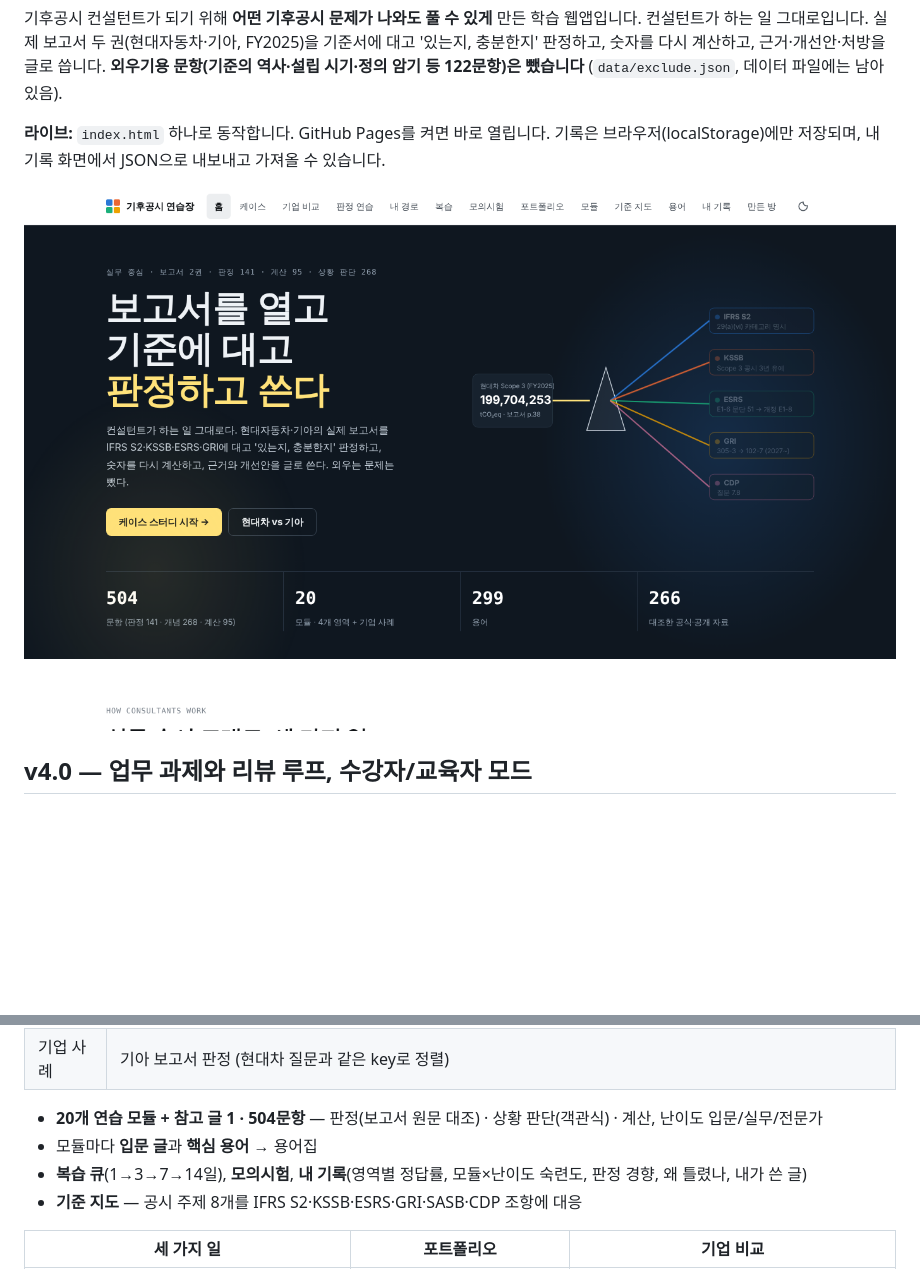
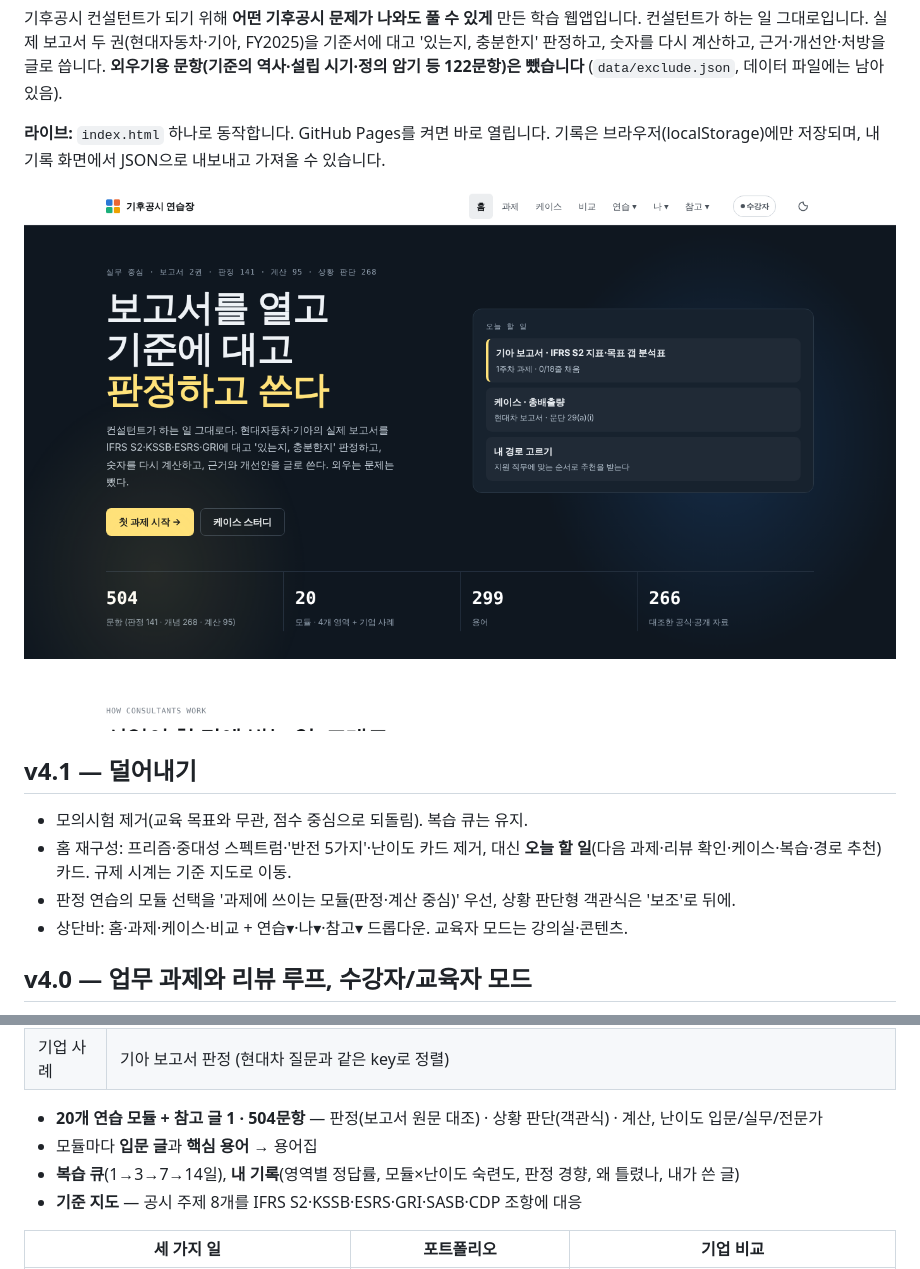
Before and after one commit to goalbangg-prog/Climate-Change-Professional-Maker, a Markdown page: README.md, 2 parts joined by grey strips. Rendered like a GitHub page; pictures changed too: docs/screenshots/01-home.png; blank space fills up the shorter version.

```diff
--- a/README.md
+++ b/README.md
@@ -6,6 +6,13 @@
 **라이브:** `index.html` 하나로 동작합니다. GitHub Pages를 켜면 바로 열립니다. 기록은 브라우저(localStorage)에만 저장되며, 내 기록 화면에서 JSON으로 내보내고 가져올 수 있습니다.
 
 ![홈](docs/screenshots/01-home.png)
+
+## v4.1 — 덜어내기
+
+- 모의시험 제거(교육 목표와 무관, 점수 중심으로 되돌림). 복습 큐는 유지.
+- 홈 재구성: 프리즘·중대성 스펙트럼·'반전 5가지'·난이도 카드 제거, 대신 **오늘 할 일**(다음 과제·리뷰 확인·케이스·복습·경로 추천) 카드. 규제 시계는 기준 지도로 이동.
+- 판정 연습의 모듈 선택을 '과제에 쓰이는 모듈(판정·계산 중심)' 우선, 상황 판단형 객관식은 '보조'로 뒤에.
+- 상단바: 홈·과제·케이스·비교 + 연습▾·나▾·참고▾ 드롭다운. 교육자 모드는 강의실·콘텐츠.
 
 ## v4.0 — 업무 과제와 리뷰 루프, 수강자/교육자 모드
 
@@ -53,7 +60,7 @@
 
 - **20개 연습 모듈 + 참고 글 1 · 504문항** — 판정(보고서 원문 대조) · 상황 판단(객관식) · 계산, 난이도 입문/실무/전문가
 - 모듈마다 **입문 글**과 **핵심 용어** → 용어집
-- **복습 큐**(1→3→7→14일), **모의시험**, **내 기록**(영역별 정답률, 모듈×난이도 숙련도, 판정 경향, 왜 틀렸나, 내가 쓴 글)
+- **복습 큐**(1→3→7→14일), **내 기록**(영역별 정답률, 모듈×난이도 숙련도, 판정 경향, 왜 틀렸나, 내가 쓴 글)
 - **기준 지도** — 공시 주제 8개를 IFRS S2·KSSB·ESRS·GRI·SASB·CDP 조항에 대응
 
 | 세 가지 일 | 포트폴리오 | 기업 비교 |
```
Also changed, not shown: 4 other files.
